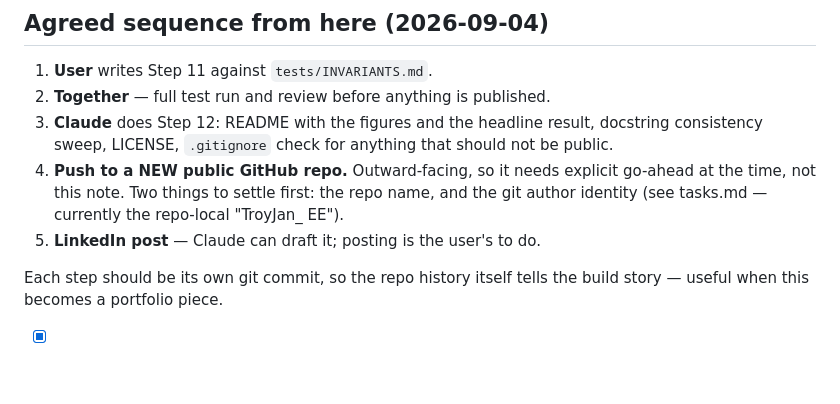
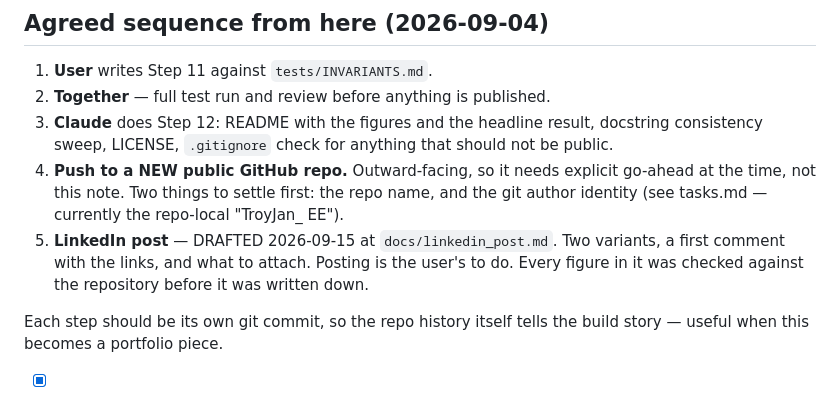
Before and after one commit to troyfrancoceldran-ctrl/Autonomous-lunar-power-grid, a Markdown page: PROGRESS.md, the part around the change. Rendered like a GitHub page; blank space fills up the shorter version.

```diff
--- a/PROGRESS.md
+++ b/PROGRESS.md
@@ -221,7 +221,10 @@ consistently preferred measurements.
    go-ahead at the time, not this note. Two things to settle first: the repo
    name, and the git author identity (see tasks.md — currently the repo-local
    "TroyJan_ EE").
-5. **LinkedIn post** — Claude can draft it; posting is the user's to do.
+5. **LinkedIn post** — DRAFTED 2026-09-15 at `docs/linkedin_post.md`. Two
+   variants, a first comment with the links, and what to attach. Posting is
+   the user's to do. Every figure in it was checked against the repository
+   before it was written down.
 
 Each step should be its own git commit, so the repo history itself tells
 the build story — useful when this becomes a portfolio piece.
```
Also changed, not shown: docs/linkedin_post.md (added, +138 -0 lines).
